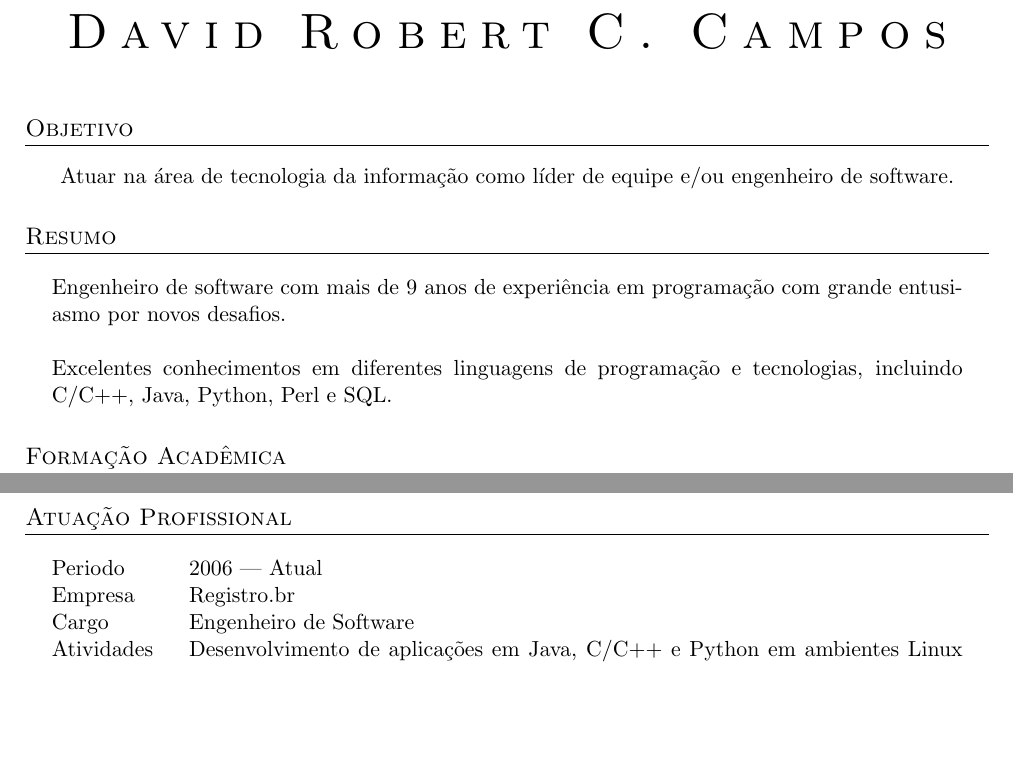
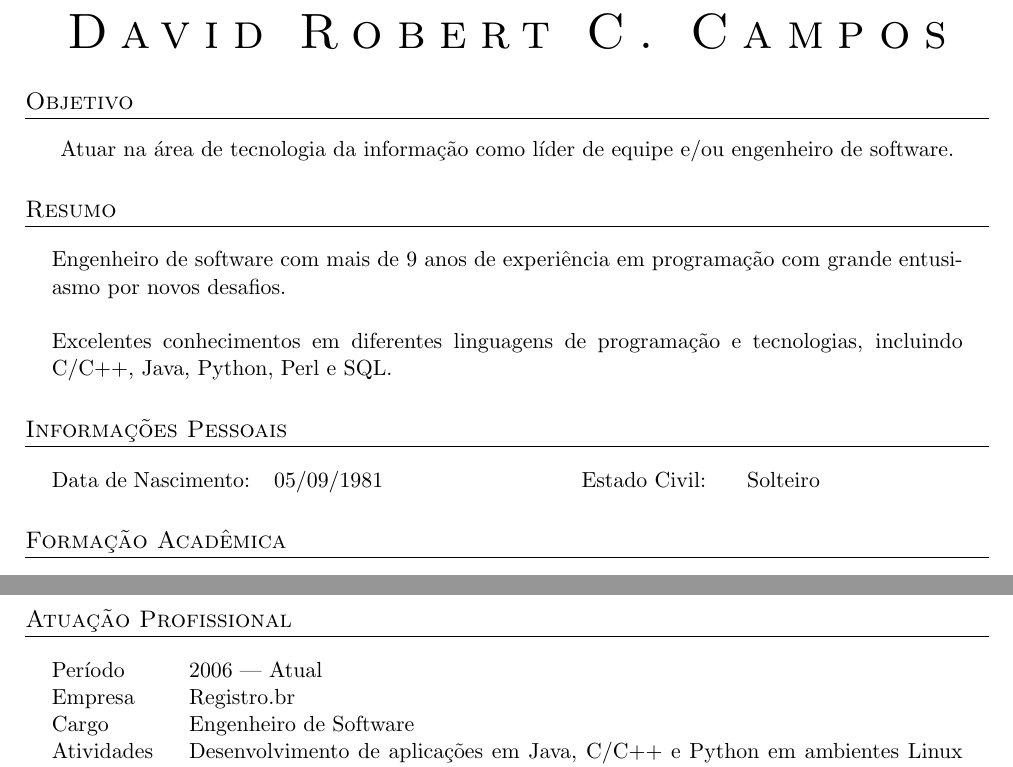
Before and after one commit to douglascampos/Curriculum-Vitae, a LaTeX CV (Curriculo-DavidRobert.tex): two parts of pages 1 and 2 of 3, joined at a grey line, cut so that both start at the same text, the shorter picture padded with empty space. The pictures show the PDF file Curriculo-DavidRobert.pdf that the author committed with the source.

Commit message:
* Correção de acentuação * Adição da seção de informações pessoais

```diff
--- a/Curriculo-DavidRobert.tex
+++ b/Curriculo-DavidRobert.tex
@@ -18,15 +19,16 @@
 
 % add the symbols for email and phone contact data
 \cofoot{
-%\so{Av. Xxxxxxxxx xx Xxxxx, YYYY - São Paulo, SP}\\
+% \so{ Av. Xxxxxxxxx xx Xxxxx, YYYY - São Paulo, SP} \\
 \so{ {\Large\Letter} davidrobert@gmail.com \ {\Large\Telefon} (11) 9812-6455}
 }
 
 \begin{document}
 
 \begin{center}
-\textsc{\Huge{\so{David Robert C. Campos}}}\\ \ \\
-%\textsc{\Huge{\so{David Robert Camargo Campos}}}\\ \ \\
+\textsc{\Huge{\so{David Robert C. Campos}}}\\
+%\ \\
+%\textsc{\huge{\so{David Robert Camargo Campos}}}\\ \ \\
 
 \section{Objetivo}
 Atuar na área de tecnologia da informação como líder de equipe e/ou engenheiro de software.
@@ -36,6 +38,12 @@ Atuar na área de tecnologia da informação como líder de equipe e/ou engenhei
 \begin{tabularx}{0.97\linewidth}{X}
   Engenheiro de software com mais de 9 anos de experiência em programação com grande entusiasmo por novos desafios. \\ \ \\
   Excelentes conhecimentos em diferentes linguagens de programação e tecnologias, incluindo C/C++, Java, Python, Perl e SQL.
+\end{tabularx}
+
+\section{Informações Pessoais}
+
+\begin{tabularx}{0.97\linewidth}{p{3.5cm}p{5cm}p{2.5cm}p{5cm}}
+Data de Nascimento: & 05/09/1981 & Estado Civil: & Solteiro
 \end{tabularx}
 
 \section{Formação Acadêmica}
@@ -73,38 +81,38 @@ Atuar na área de tecnologia da informação como líder de equipe e/ou engenhei
 \section{Atuação Profissional}
 
 \begin{tabularx}{0.97\linewidth}{p{2cm}X}
-Periodo     & 2006 --- Atual\\
+Período     & 2006 --- Atual\\
 Empresa     & Registro.br\\
 Cargo       & Engenheiro de Software\\
 Atividades  & Desenvolvimento de aplicações em Java, C/C++ e Python em ambientes Linux e FreeBSD. Participação ativa no desenvolvimento do servidor DNS do NIC.br, incluindo as extensões de segurança DNSSEC. Apresentação de palestras e tutoriais nas áreas de DNS e segurança da informação, representando a companhia em diversos eventos de tecnologia.\\
 % A partir de 2007 passou a ministrar cursos de segurnaça voltado para públicos específicos, como provedores de acesso, bancos e governo.\\
             & \ \\
 
-Periodo     & 2010 --- Atual\\
+Período     & 2010 --- Atual\\
 Empresa     & FATEC-SCS $-$ Faculdade de Tecnologia de São Caetano do Sul\\
 Cargo       & Professor\\
 Atividades  & Professor da disciplina Avaliação de Desenpenho de Sistemas Computacionais para os cursos de graduação Segurança da Informação e Jogos Digitais.\\
             & \ \\
 
-Periodo     & 2008 --- 2010\\
+Período     & 2008 --- 2010\\
 Empresa     & Universidade Anhanguera\\
 Cargo       & Professor\\
 Atividades  & Professor das disciplinas Sistema de Banco de Dados, Programação em Banco de Dados, Gestão de Qualidade e Lógica de Programação para cursos de graduação e pós-graduação.\\
             & \ \\
 
-Periodo     & 2009 --- 2010\\
+Período     & 2009 --- 2010\\
 Empresa     & UNIBAN $-$ Universidade Bandeirante de São Paulo\\
 Cargo       & Professor\\
 Atividades  & Professor das disciplinas Estrutura de Dados e Desenvolvimento Web Avançado para cursos de graduação Sistemas de Informação.\\
             & \ \\
 
-Periodo     & 2004 --- 2008\\
+Período     & 2004 --- 2008\\
 Empresa     & FATED $-$ Faculdade de Tecnologia Diamante\\
 Cargo       & Professor\\
 Atividades  & Professor das disciplinas Introdução a Programação, Estrutura de Dados e Sistema de Banco de Dados para cursos de graduação.\\
             & \ \\
 
-Periodo     & 2002 --- 2006\\
+Período     & 2002 --- 2006\\
 Empresa     & Agência Estado\\
 Cargo       & Analista de Sistemas\\
 Atividades  & Desenvolvimento de servidores de aplicações para distribuição de informação em tempo real, aplicações web de grande porte e ferramentas internas diversas. Principais tecnologias utilizadas: Perl, PHP, C++, XHTM, DHTML e JavaScript.\\
```
Also changed, not shown: Curriculo-DavidRobert.pdf, Curriculo-DavidRobert.tex (1 more changed lines).
